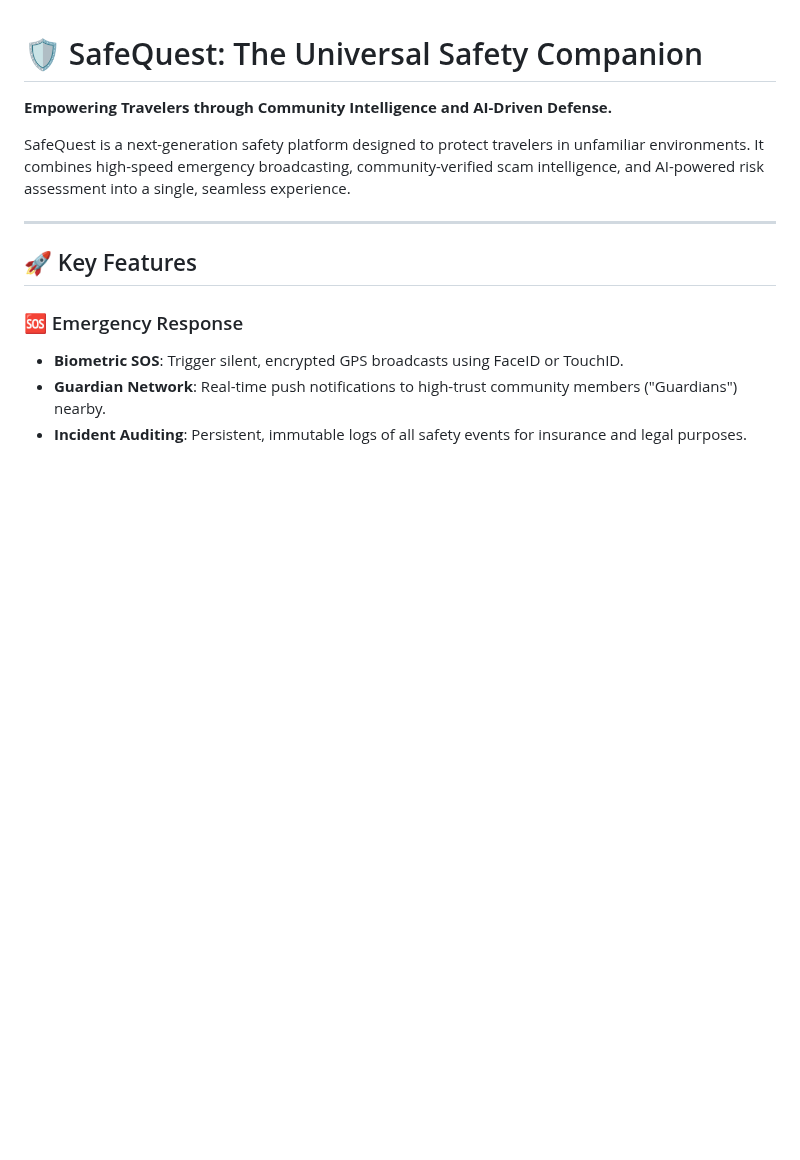
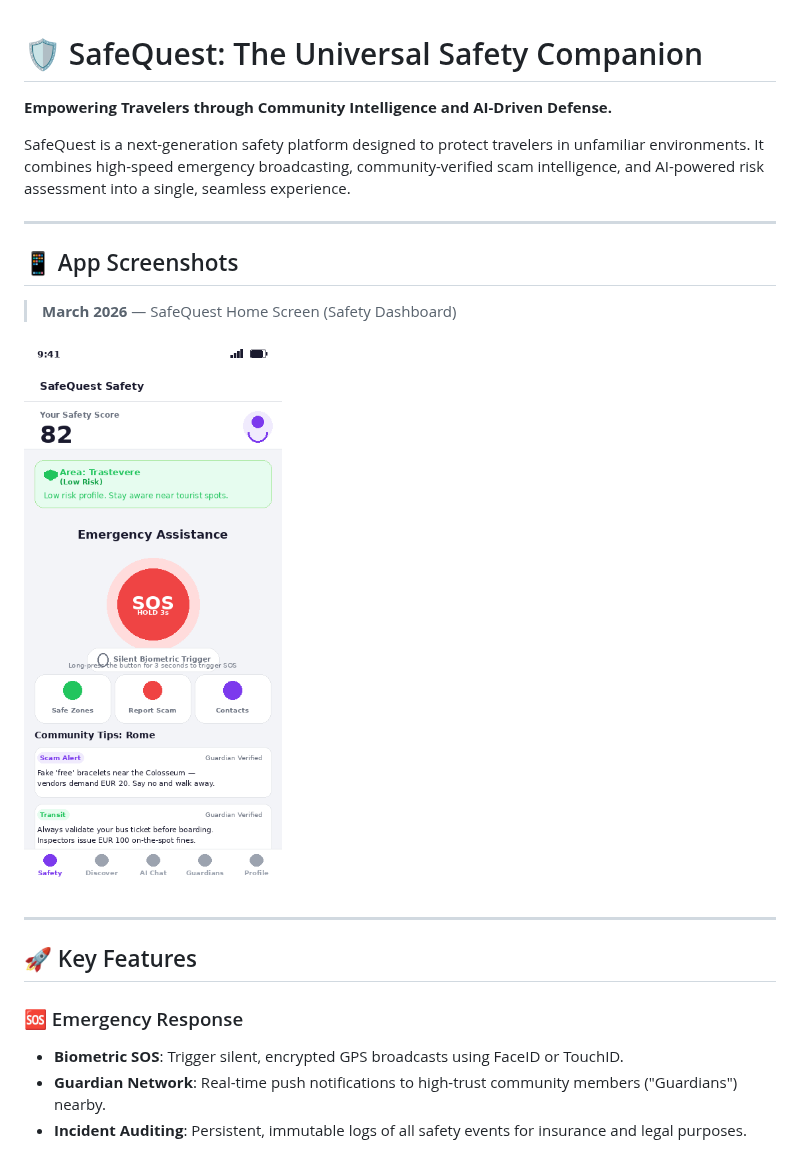
Before and after one commit to bhumika8393/Safe-Quest, a Markdown page: README.md, the part around the change. Rendered like a GitHub page; pictures changed too: screenshots/home-screen-march-2026.png (added); blank space fills up the shorter version.

Commit message:
Add home screen screenshot for March 2026
Co-authored-by: bhumika8393 <199961258+bhumika8393@users.noreply.github.com>

```diff
--- a/README.md
+++ b/README.md
@@ -3,6 +3,14 @@
 **Empowering Travelers through Community Intelligence and AI-Driven Defense.**
 
 SafeQuest is a next-generation safety platform designed to protect travelers in unfamiliar environments. It combines high-speed emergency broadcasting, community-verified scam intelligence, and AI-powered risk assessment into a single, seamless experience.
+
+---
+
+## 📱 App Screenshots
+
+> **March 2026** — SafeQuest Home Screen (Safety Dashboard)
+
+<img src="screenshots/home-screen-march-2026.png" alt="SafeQuest Home Screen — March 2026" width="390" />
 
 ---
 
```
